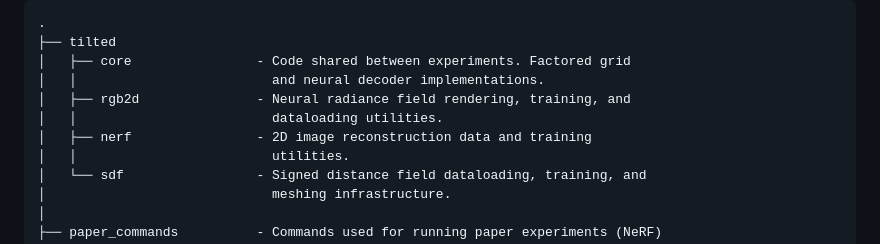
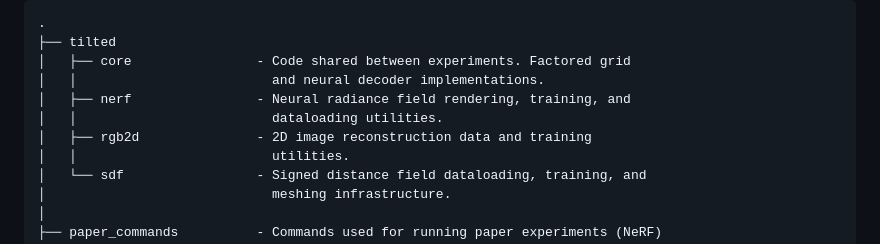
Before and after one commit to brentyi/tilted, a Markdown page: README.md, the part around the change. Rendered like a GitHub page.

Commit message:
Minor README.md fix

```diff
--- a/README.md
+++ b/README.md
@@ -26,9 +26,9 @@ This repository is structured as follows:
 ├── tilted
 │   ├── core                - Code shared between experiments. Factored grid
 │   │                         and neural decoder implementations.
-│   ├── rgb2d               - Neural radiance field rendering, training, and
+│   ├── nerf                - Neural radiance field rendering, training, and
 │   │                         dataloading utilities.
-│   ├── nerf                - 2D image reconstruction data and training
+│   ├── rgb2d               - 2D image reconstruction data and training
 │   │                         utilities.
 │   └── sdf                 - Signed distance field dataloading, training, and
 │                             meshing infrastructure.
```
